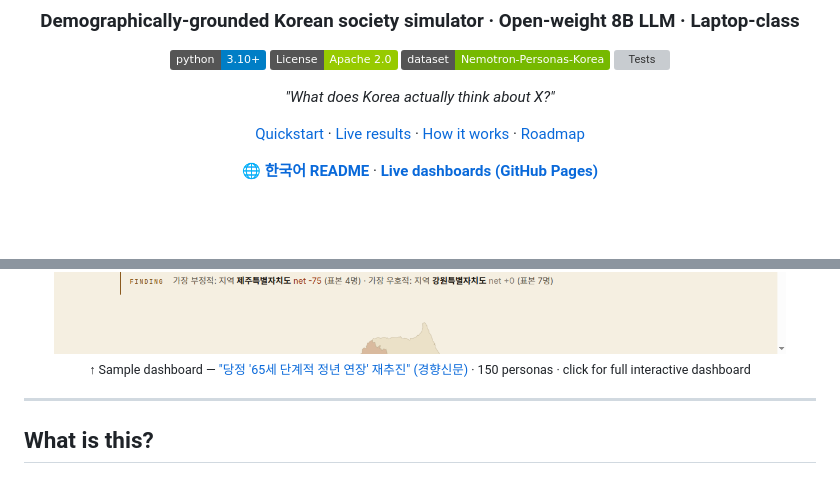
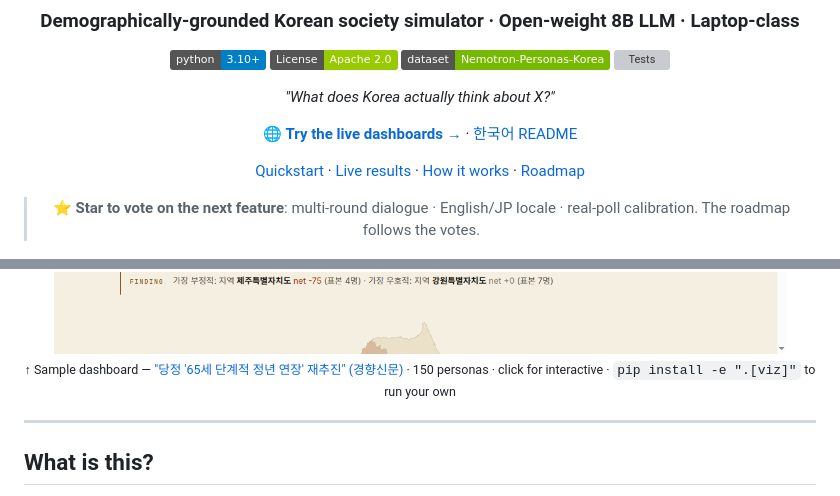
Before and after one commit to winhun98/koreasim, a Markdown page: README.md, 2 parts joined by grey strips. GitHub-like rendering; badges without logos; blank space fills up the shorter version; grey boxes are pictures that could not be loaded.

```diff
--- a/README.md
+++ b/README.md
@@ -11,9 +11,11 @@
 
 *"What does Korea actually think about X?"*
 
+🌐 **[Try the live dashboards →](https://winhun98.github.io/koreasim/examples/runs/)** · [한국어 README](README.ko.md)
+
 [Quickstart](#-quickstart) · [Live results](#-live-results--real-korean-news-2026-04-2930) · [How it works](#-how-it-works) · [Roadmap](#-roadmap)
 
-🌐 **[한국어 README](README.ko.md)** · **[Live dashboards (GitHub Pages)](https://winhun98.github.io/koreasim/examples/runs/)**
+> ⭐ **Star to vote on the next feature**: multi-round dialogue · English/JP locale · real-poll calibration. The roadmap follows the votes.
 
 </div>
 
@@ -21,7 +23,7 @@
   <img src="docs/images/dashboard-hero.png" alt="KoreaSim sepia dashboard — 정년 연장 시나리오, 한국 시민 150명에게 물었습니다" width="100%">
 </a>
 
-<div align="center"><sub>↑ Sample dashboard — <a href="https://www.khan.co.kr/article/202604292051005">"당정 '65세 단계적 정년 연장' 재추진" (경향신문)</a> · 150 personas · click for full interactive dashboard</sub></div>
+<div align="center"><sub>↑ Sample dashboard — <a href="https://www.khan.co.kr/article/202604292051005">"당정 '65세 단계적 정년 연장' 재추진" (경향신문)</a> · 150 personas · click for interactive · <code>pip install -e ".[viz]"</code> to run your own</sub></div>
 
 ---
 
```
Also changed, not shown: README.ko.md (+4 -2 lines).
